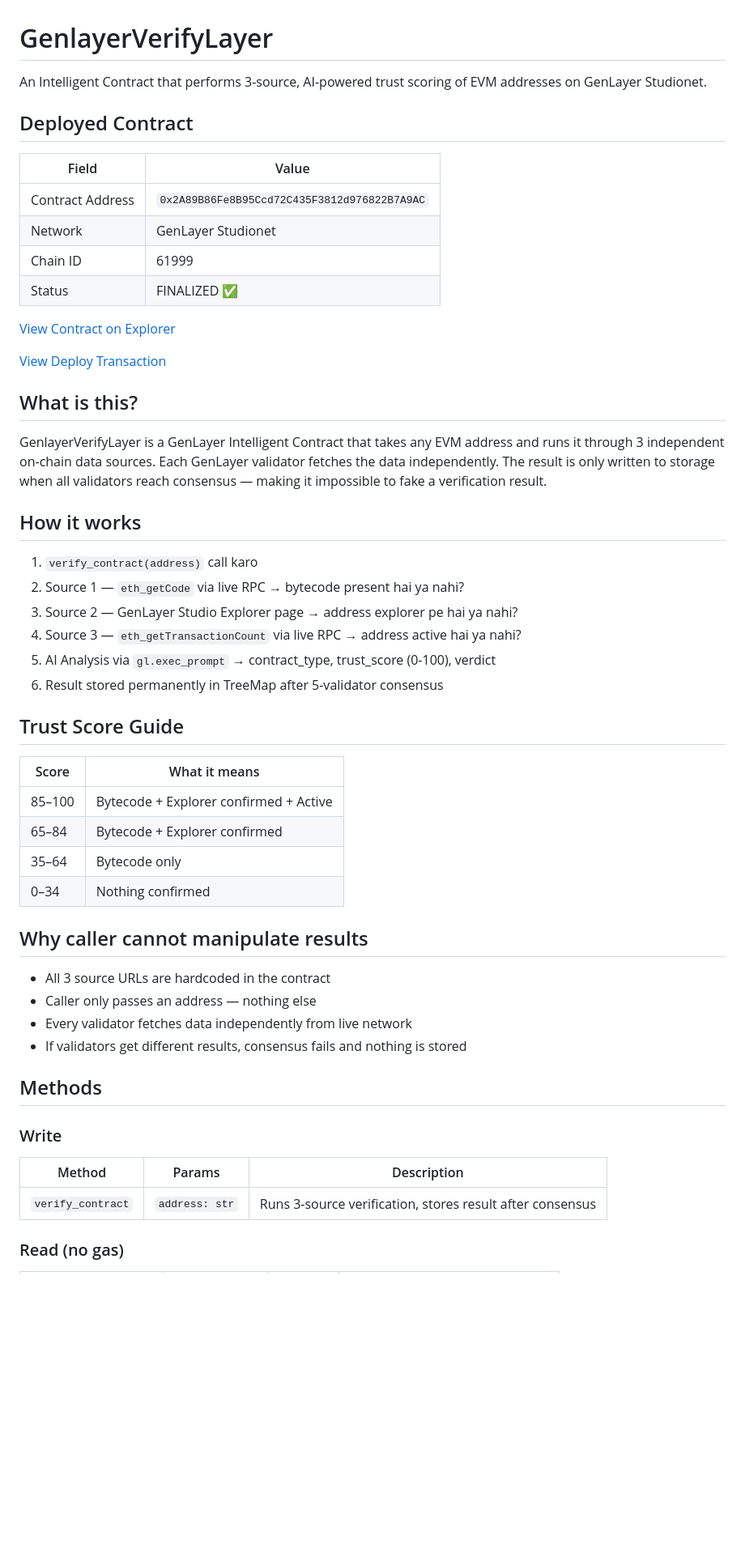
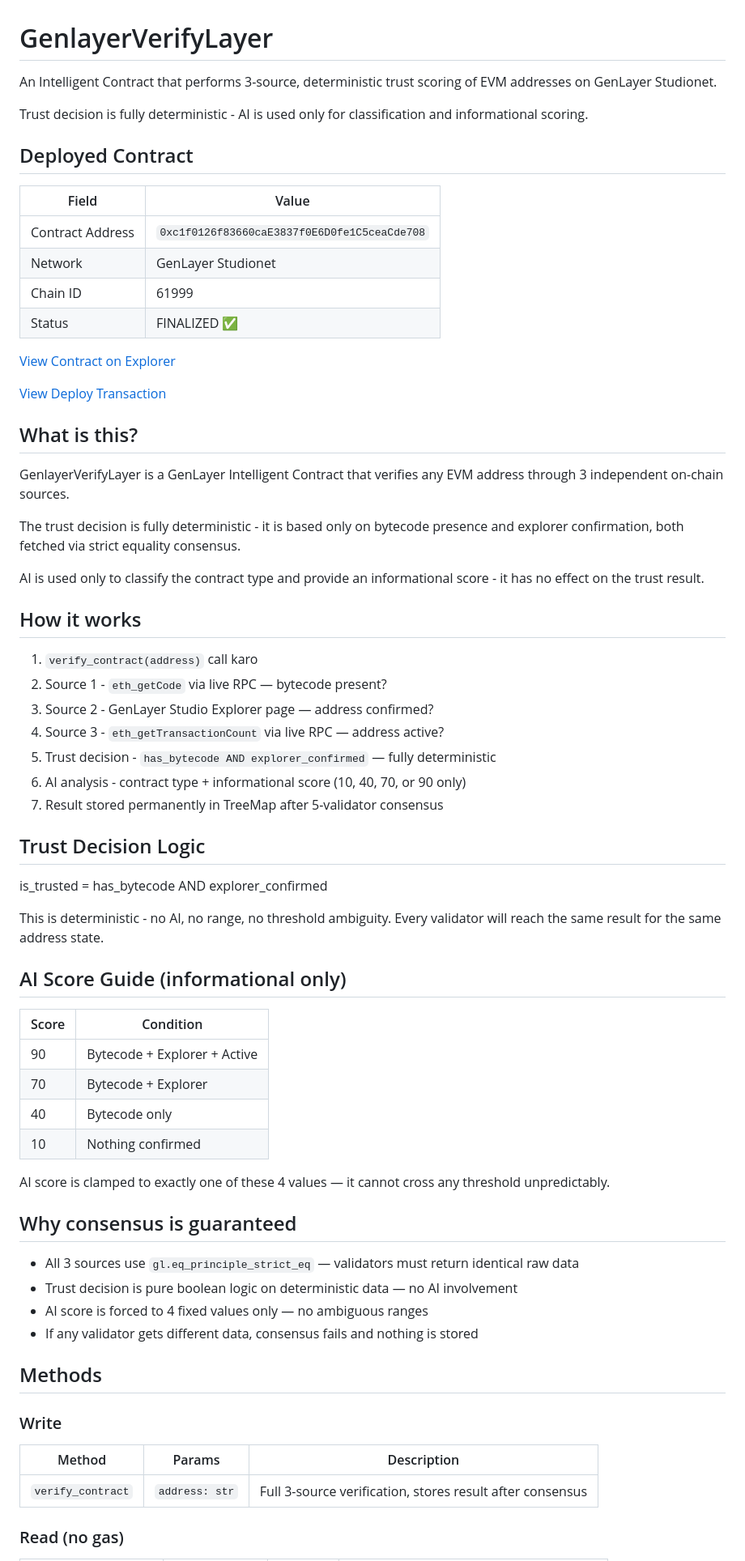
Before and after one commit to johnfinley2f/Genlayerverify, a Markdown page: README.md, the part around one of its changes. Shown at 81% size. Drawn GitHub-style; blank space fills up the shorter version.

```diff
--- a/README.md
+++ b/README.md
@@ -1,12 +1,14 @@
 # GenlayerVerifyLayer
 
-An Intelligent Contract that performs 3-source, AI-powered trust scoring of EVM addresses on GenLayer Studionet.
+An Intelligent Contract that performs 3-source, deterministic trust scoring of EVM addresses on GenLayer Studionet.
+
+Trust decision is fully deterministic - AI is used only for classification and informational scoring.
 
 ## Deployed Contract
 
 | Field            | Value |
 |------------------|-------|
-| Contract Address | `0x2A89B86Fe8B95Ccd72C435F3812d976822B7A9AC` |
+| Contract Address | `0xc1f0126f83660caE3837f0E6D0fe1C5ceaCde708` |
 | Network          | GenLayer Studionet |
 | Chain ID         | 61999 |
 | Status           | FINALIZED ✅ |
@@ -17,40 +19,53 @@ An Intelligent Contract that performs 3-source, AI-powered trust scoring of EVM
 
 ## What is this?
 
-GenlayerVerifyLayer is a GenLayer Intelligent Contract that takes any EVM address and runs it through 3 independent on-chain data sources. Each GenLayer validator fetches the data independently. The result is only written to storage when all validators reach consensus — making it impossible to fake a verification result.
+GenlayerVerifyLayer is a GenLayer Intelligent Contract that verifies any EVM address through 3 independent on-chain sources.
+
+The trust decision is fully deterministic - it is based only on bytecode presence and explorer confirmation, both fetched via strict equality consensus.
+
+AI is used only to classify the contract type and provide an informational score - it has no effect on the trust result.
 
 ## How it works
 
 1. `verify_contract(address)` call karo
-2. Source 1 — `eth_getCode` via live RPC → bytecode present hai ya nahi?
-3. Source 2 — GenLayer Studio Explorer page → address explorer pe hai ya nahi?
-4. Source 3 — `eth_getTransactionCount` via live RPC → address active hai ya nahi?
-5. AI Analysis via `gl.exec_prompt` → contract_type, trust_score (0-100), verdict
-6. Result stored permanently in TreeMap after 5-validator consensus
+2. Source 1 - `eth_getCode` via live RPC — bytecode present?
+3. Source 2 - GenLayer Studio Explorer page — address confirmed?
+4. Source 3 - `eth_getTransactionCount` via live RPC — address active?
+5. Trust decision - `has_bytecode AND explorer_confirmed` — fully deterministic
+6. AI analysis - contract type + informational score (10, 40, 70, or 90 only)
+7. Result stored permanently in TreeMap after 5-validator consensus
 
-## Trust Score Guide
+## Trust Decision Logic
 
-| Score  | What it means                          |
-|--------|----------------------------------------|
-| 85–100 | Bytecode + Explorer confirmed + Active |
-| 65–84  | Bytecode + Explorer confirmed          |
-| 35–64  | Bytecode only                          |
-| 0–34   | Nothing confirmed                      |
+is_trusted = has_bytecode AND explorer_confirmed
 
-## Why caller cannot manipulate results
+This is deterministic - no AI, no range, no threshold ambiguity. Every validator will reach the same result for the same address state.
 
-- All 3 source URLs are hardcoded in the contract
-- Caller only passes an address — nothing else
-- Every validator fetches data independently from live network
-- If validators get different results, consensus fails and nothing is stored
+## AI Score Guide (informational only)
+
+| Score | Condition |
+|-------|-----------|
+| 90 | Bytecode + Explorer + Active |
+| 70 | Bytecode + Explorer |
+| 40 | Bytecode only |
+| 10 | Nothing confirmed |
+
+AI score is clamped to exactly one of these 4 values — it cannot cross any threshold unpredictably.
+
+## Why consensus is guaranteed
+
+- All 3 sources use `gl.eq_principle_strict_eq` — validators must return identical raw data
+- Trust decision is pure boolean logic on deterministic data — no AI involvement
+- AI score is forced to 4 fixed values only — no ambiguous ranges
+- If any validator gets different data, consensus fails and nothing is stored
 
 ## Methods
 
 ### Write
 
-| Method            | Params         | Description                                               |
-|-------------------|----------------|-----------------------------------------------------------|
-| `verify_contract` | `address: str` | Runs 3-source verification, stores result after consensus |
+| Method | Params | Description |
+|--------|--------|-------------|
+| `verify_contract` | `address: str` | Full 3-source verification, stores result after consensus |
 
 ### Read (no gas)
 
```
Also changed, not shown: other parts of README.md (+21 -29 lines).
